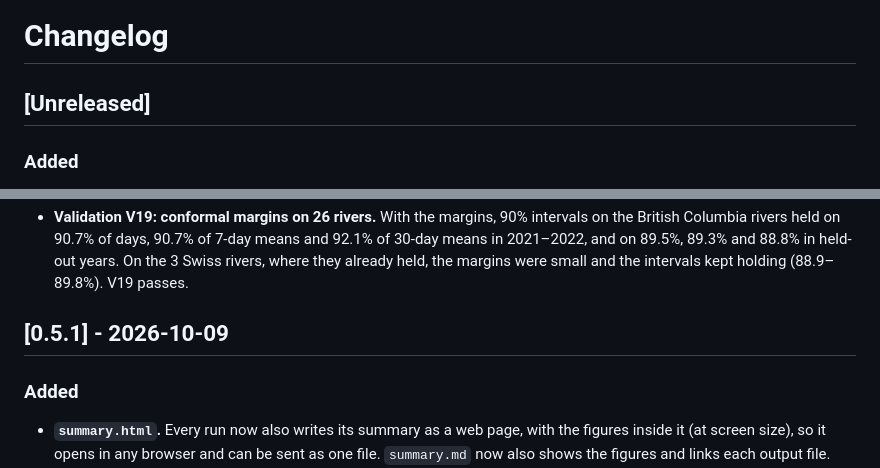
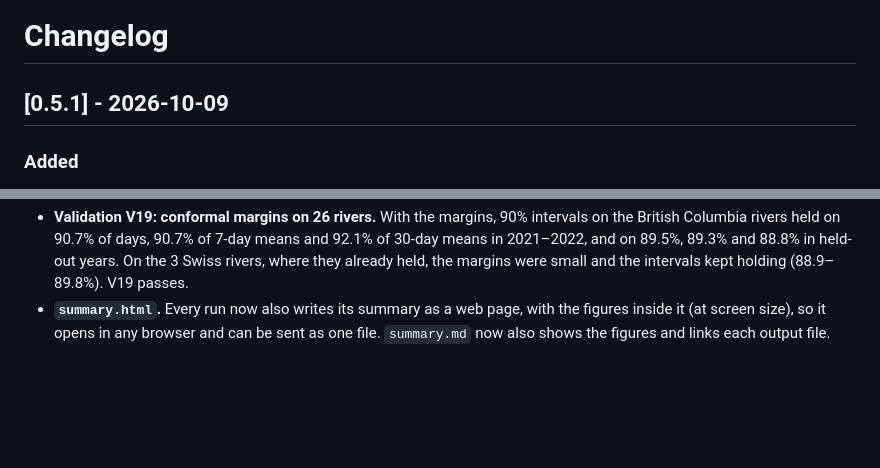
Before and after one commit to LukeAFullard/pyair2stream, a Markdown page: CHANGELOG.md, 2 parts joined by grey strips. Rendered like a GitHub page; blank space fills up the shorter version.

Commit message:
Move the conformal and V18/V19 changelog entries under 0.5.1
The version-consistency test requires the first CHANGELOG heading to match
the package version; the reports from these runs already say 0.5.1.

Co-Authored-By: Claude Opus 5.5 <noreply@anthropic.com>
Claude-Session: https://claude.ai/code/session_016PuQvkuzUPHGgj6GJX5ihd

```diff
--- a/CHANGELOG.md
+++ b/CHANGELOG.md
@@ -1,6 +1,6 @@
 # Changelog
 
-## [Unreleased]
+## [0.5.1] - 2026-10-09
 
 ### Added
 - **Optional conformal margins for prediction intervals.** Where the
@@ -29,10 +29,6 @@
   7-day means and 92.1% of 30-day means in 2021–2022, and on 89.5%, 89.3% and
   88.8% in held-out years. On the 3 Swiss rivers, where they already held, the
   margins were small and the intervals kept holding (88.9–89.8%). V19 passes.
-
-## [0.5.1] - 2026-10-09
-
-### Added
 - **`summary.html`.** Every run now also writes its summary as a web page, with
   the figures inside it (at screen size), so it opens in any browser and can be
   sent as one file. `summary.md` now also shows the figures and links each
```
